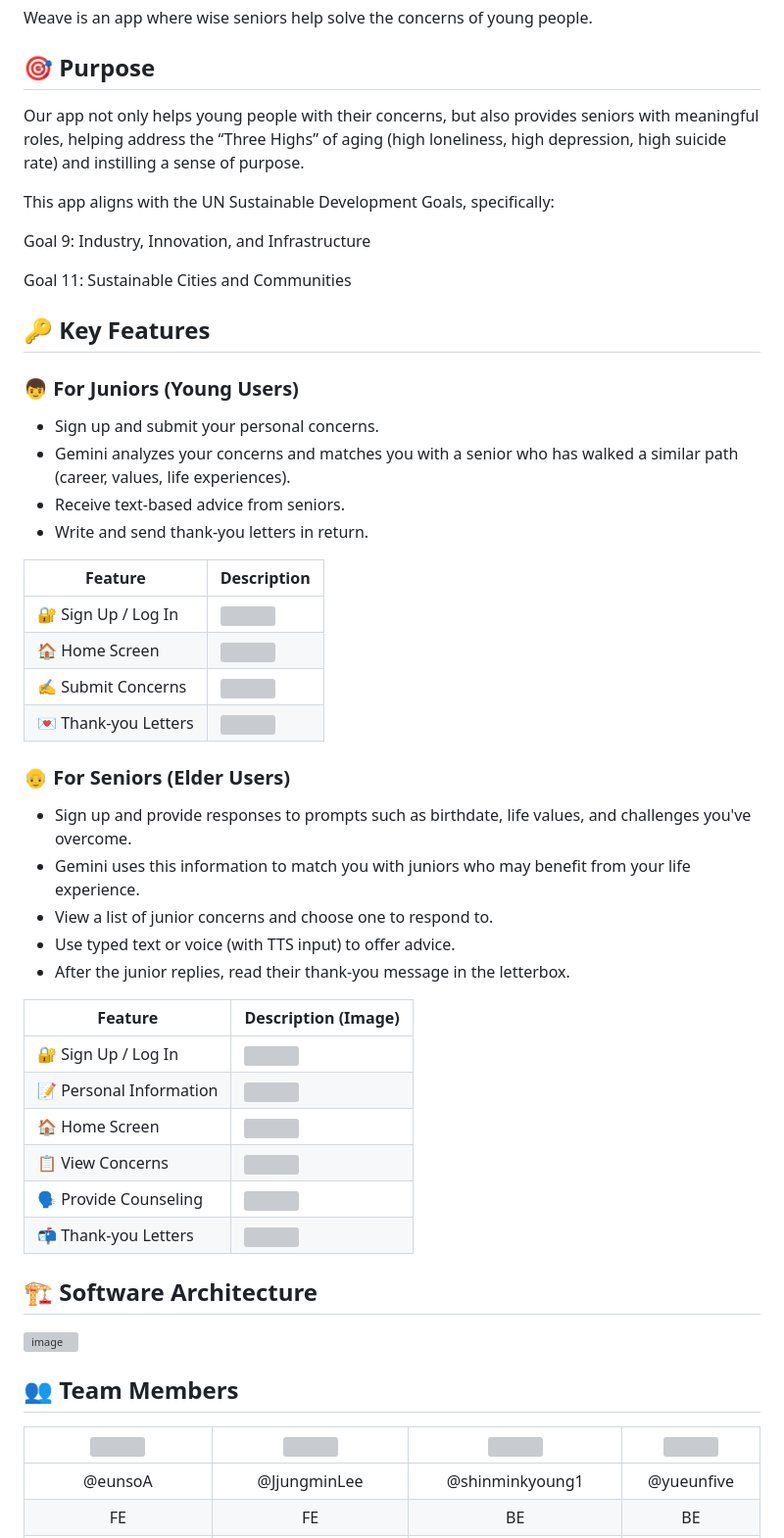
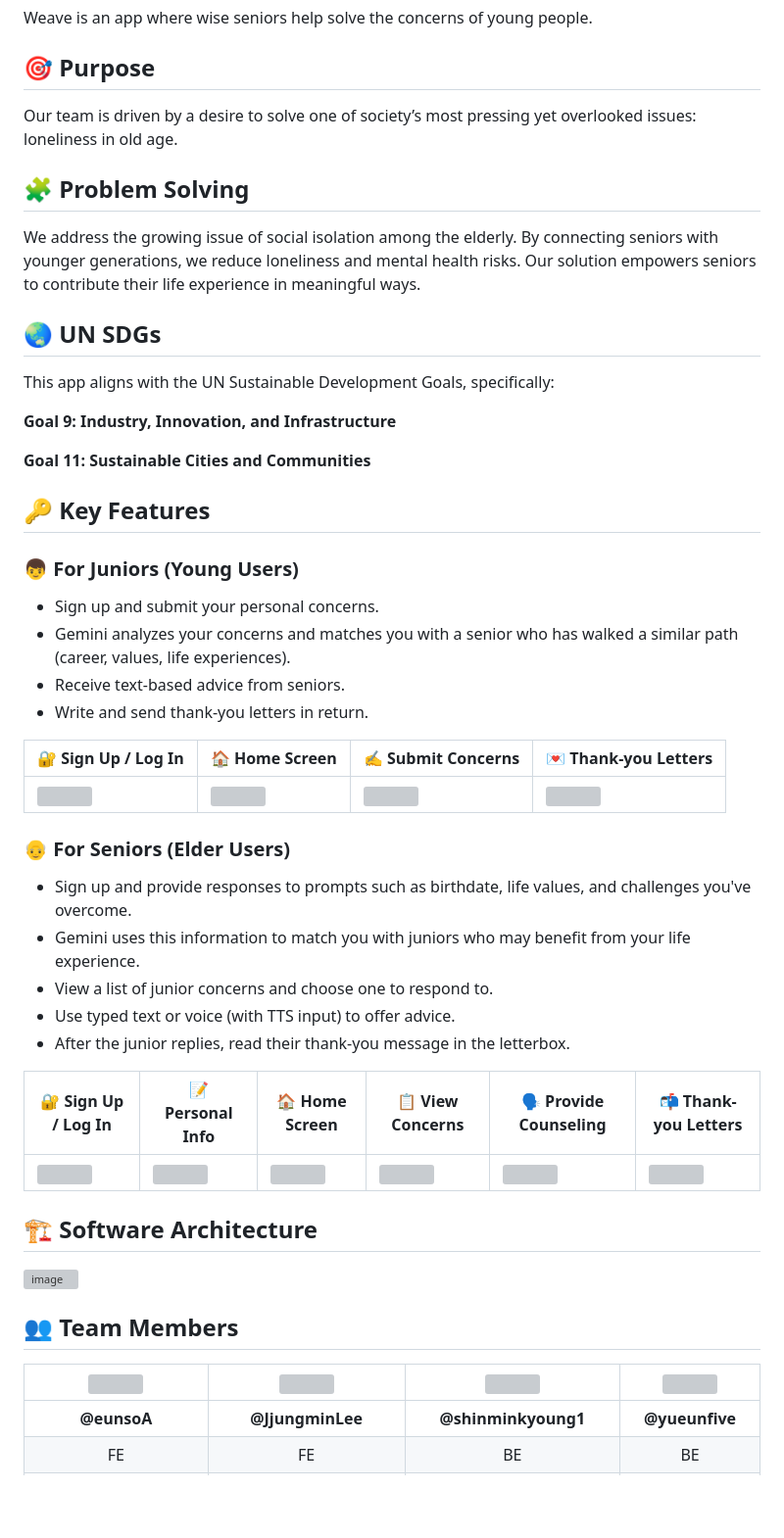
Before and after one commit to gdsc-ssu/gdgoc-weve-client, a Markdown page: README.md, the part around the change. Shown: that part at 98% size. GitHub-like rendering; blank space fills up the shorter version; grey boxes are pictures that could not be loaded.

Commit message:
docs: Update README.md

```diff
--- a/README.md
+++ b/README.md
@@ -7,29 +7,38 @@ Weave is an app where wise seniors help solve the concerns of young people.
 
 
 ## 🎯 Purpose
-Our app not only helps young people with their concerns, but also provides seniors with meaningful roles, helping address the “Three Highs” of aging (high loneliness, high depression, high suicide rate) and instilling a sense of purpose.
+Our team is driven by a desire to solve one of society’s most pressing yet overlooked issues: loneliness in old age.
+
+
+
+## 🧩 Problem Solving
+We address the growing issue of social isolation among the elderly.
+By connecting seniors with younger generations, we reduce loneliness and mental health risks.
+Our solution empowers seniors to contribute their life experience in meaningful ways.
+
+
+
+## 🌏 UN SDGs
 
 This app aligns with the UN Sustainable Development Goals, specifically:
 
-Goal 9: Industry, Innovation, and Infrastructure
+**Goal 9: Industry, Innovation, and Infrastructure**
 
-Goal 11: Sustainable Cities and Communities
+**Goal 11: Sustainable Cities and Communities**
+
 
 
 ## 🔑 Key Features
+
 ### 👦 For Juniors (Young Users)
 - Sign up and submit your personal concerns.
 - Gemini analyzes your concerns and matches you with a senior who has walked a similar path (career, values, life experiences).
 - Receive text-based advice from seniors.
 - Write and send thank-you letters in return.
 
-| Feature              | Description                                   |
-|----------------------|-----------------------------------------------|
-| 🔐 Sign Up / Log In   | <img src="https://github.com/user-attachments/assets/d400fd47-911a-414f-a971-687ef10dec81" width="190" height="409" /> |
-| 🏠 Home Screen        | <img src="https://github.com/user-attachments/assets/6b0f3b61-e633-405c-bb6d-b895665cbbc2" width="190" height="409" /> |
-| ✍️ Submit Concerns    | <img src="https://github.com/user-attachments/assets/46fde197-da4a-41b6-8866-f1b403121235" width="190" height="409" /> |
-| 💌 Thank-you Letters  | <img src="https://github.com/user-attachments/assets/ca9af6eb-5ccd-4023-b552-e769ddde5bac" width="190" height="409" /> |
-
+| 🔐 Sign Up / Log In | 🏠 Home Screen | ✍️ Submit Concerns | 💌 Thank-you Letters |
+|---------------------|----------------|---------------------|----------------------|
+| <img src="https://github.com/user-attachments/assets/d400fd47-911a-414f-a971-687ef10dec81" width="190" height="409" /> | <img src="https://github.com/user-attachments/assets/6b0f3b61-e633-405c-bb6d-b895665cbbc2" width="190" height="409" /> | <img src="https://github.com/user-attachments/assets/46fde197-da4a-41b6-8866-f1b403121235" width="190" height="409" /> | <img src="https://github.com/user-attachments/assets/ca9af6eb-5ccd-4023-b552-e769ddde5bac" width="190" height="409" /> |
 
 
 
@@ -42,14 +51,10 @@ Goal 11: Sustainable Cities and Communities
 - Use typed text or voice (with TTS input) to offer advice.
 - After the junior replies, read their thank-you message in the letterbox.
 
-| Feature                 | Description (Image)                                                                 |
-|-------------------------|-------------------------------------------------------------------------------------|
-| 🔐 Sign Up / Log In      | <img src="https://github.com/user-attachments/assets/ca548334-b0e2-472b-a358-85bb0920a46d" width="190" height="409" /> |
-| 📝 Personal Information  | <img src="https://github.com/user-attachments/assets/4ea3bd78-6d60-4455-aba0-9a77dc34887f" width="190" height="409" /> |
-| 🏠 Home Screen           | <img src="https://github.com/user-attachments/assets/e8ed6400-0f4f-4f4d-b5b5-51ce5df72d91" width="190" height="487" /> |
-| 📋 View Concerns         | <img src="https://github.com/user-attachments/assets/4c0dbca5-9bc1-45bc-8409-d6fbc2944425" width="190" height="409" /> |
-| 🗣️ Provide Counseling     | <img src="https://github.com/user-attachments/assets/b9d7973e-f89d-4faf-9a4c-79ac9d4409c8" width="190" height="436" /> |
-| 📬 Thank-you Letters     | <img src="https://github.com/user-attachments/assets/887cd4ff-ad5e-4fca-863b-983e9aa6991e" width="190" height="448" /> |
+| 🔐 Sign Up / Log In | 📝 Personal Info | 🏠 Home Screen | 📋 View Concerns | 🗣️ Provide Counseling | 📬 Thank-you Letters |
+|---------------------|------------------|----------------|------------------|------------------------|-----------------------|
+| <img src="https://github.com/user-attachments/assets/ca548334-b0e2-472b-a358-85bb0920a46d" width="190" height="409" /> | <img src="https://github.com/user-attachments/assets/4ea3bd78-6d60-4455-aba0-9a77dc34887f" width="190" height="409" /> | <img src="https://github.com/user-attachments/assets/e8ed6400-0f4f-4f4d-b5b5-51ce5df72d91" width="190" height="487" /> | <img src="https://github.com/user-attachments/assets/4c0dbca5-9bc1-45bc-8409-d6fbc2944425" width="190" height="409" /> | <img src="https://github.com/user-attachments/assets/b9d7973e-f89d-4faf-9a4c-79ac9d4409c8" width="190" height="436" /> | <img src="https://github.com/user-attachments/assets/887cd4ff-ad5e-4fca-863b-983e9aa6991e" width="190" height="448" /> |
+
 
 
 
@@ -63,6 +68,6 @@ Goal 11: Sustainable Cities and Communities
 
 | <img src="https://github.com/user-attachments/assets/ca16d0cf-8830-4514-ab9c-0a3db7acc4b0" width="150" /> | <img src="https://github.com/user-attachments/assets/d452ba81-8ca0-4888-8c4e-d254acb13e1e" width="150" /> | <img src="https://github.com/user-attachments/assets/800d5729-f7a5-4a11-9a66-863edd36177f" width="150" /> | <img src="https://github.com/user-attachments/assets/08fecc98-3abf-4839-bc72-e073d9e30eba" width="150" /> |
 |:--:|:--:|:--:|:--:|
-| @eunsoA | @JjungminLee | @shinminkyoung1 | @yueunfive |
+| **@eunsoA** | **@JjungminLee** | **@shinminkyoung1** | **@yueunfive** |
 | FE | FE | BE | BE |
 | Soongsil University <br> Computer Science & Engineering | Soongsil University <br> Computer Science & Engineering | Soongsil University <br> Computer Science & Engineering | Soongsil University <br> School of Software |
```
